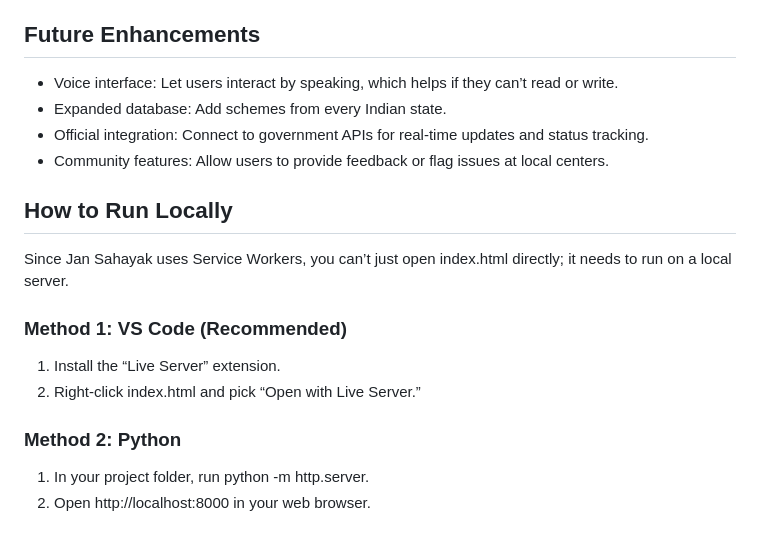
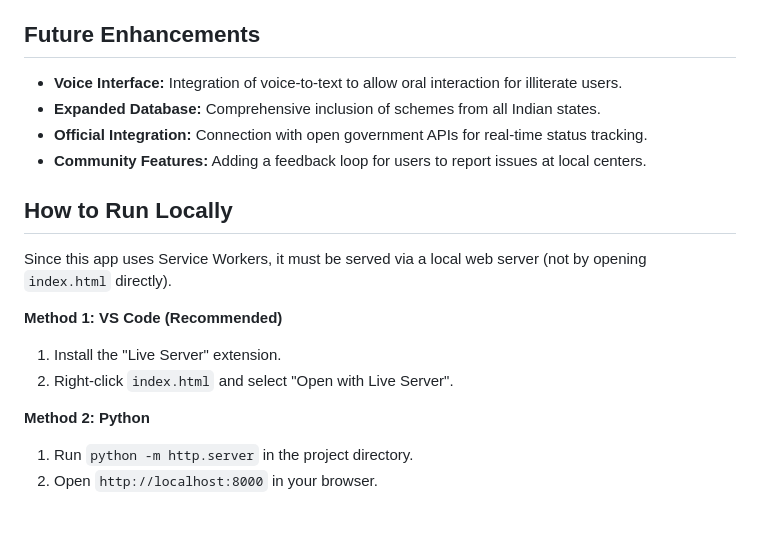
Before and after one commit to Anish-26/-JanSahayak, a Markdown page: README.md, the part around one of its changes. GitHub-like rendering.

```diff
--- a/README.md
+++ b/README.md
@@ -49,18 +49,18 @@ Jan Sahayak cuts through the mess. It’s designed to work offline, right from t
 
 ## Future Enhancements
-- Voice interface: Let users interact by speaking, which helps if they can’t read or write.
-- Expanded database: Add schemes from every Indian state.
-- Official integration: Connect to government APIs for real-time updates and status tracking.
-- Community features: Allow users to provide feedback or flag issues at local centers.
+*   **Voice Interface:** Integration of voice-to-text to allow oral interaction for illiterate users.
+*   **Expanded Database:** Comprehensive inclusion of schemes from all Indian states.
+*   **Official Integration:** Connection with open government APIs for real-time status tracking.
+*   **Community Features:** Adding a feedback loop for users to report issues at local centers.
 
 ## How to Run Locally
 
-Since Jan Sahayak uses Service Workers, you can’t just open index.html directly; it needs to run on a local server.
+Since this app uses Service Workers, it must be served via a local web server (not by opening `index.html` directly).
 
-### Method 1: VS Code (Recommended)
-1. Install the “Live Server” extension.
-2. Right-click index.html and pick “Open with Live Server.”
+**Method 1: VS Code (Recommended)**
+1.  Install the "Live Server" extension.
+2.  Right-click `index.html` and select "Open with Live Server".
 
-### Method 2: Python
-1. In your project folder, run python -m http.server.
-2. Open http://localhost:8000 in your web browser.
+**Method 2: Python**
+1.  Run `python -m http.server` in the project directory.
+2.  Open `http://localhost:8000` in your browser.
```
Also changed, not shown: other parts of README.md (+35 -35 lines).
